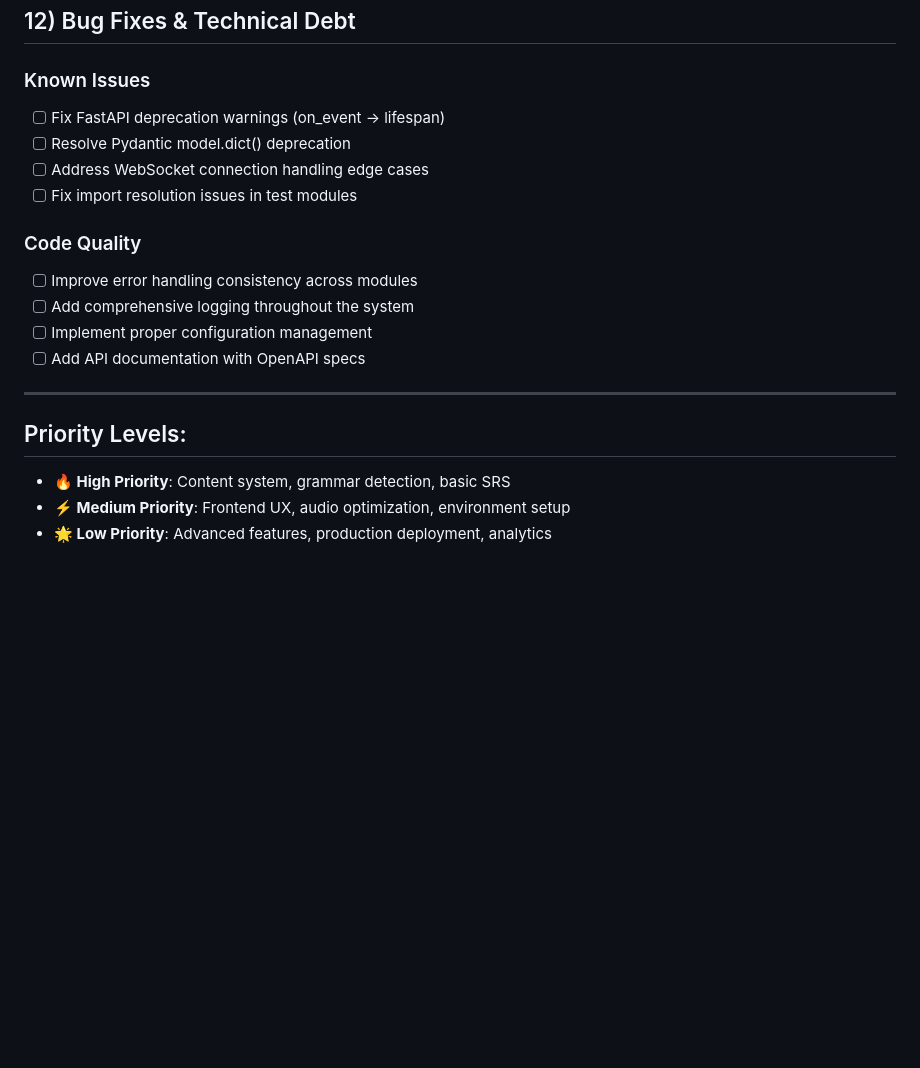
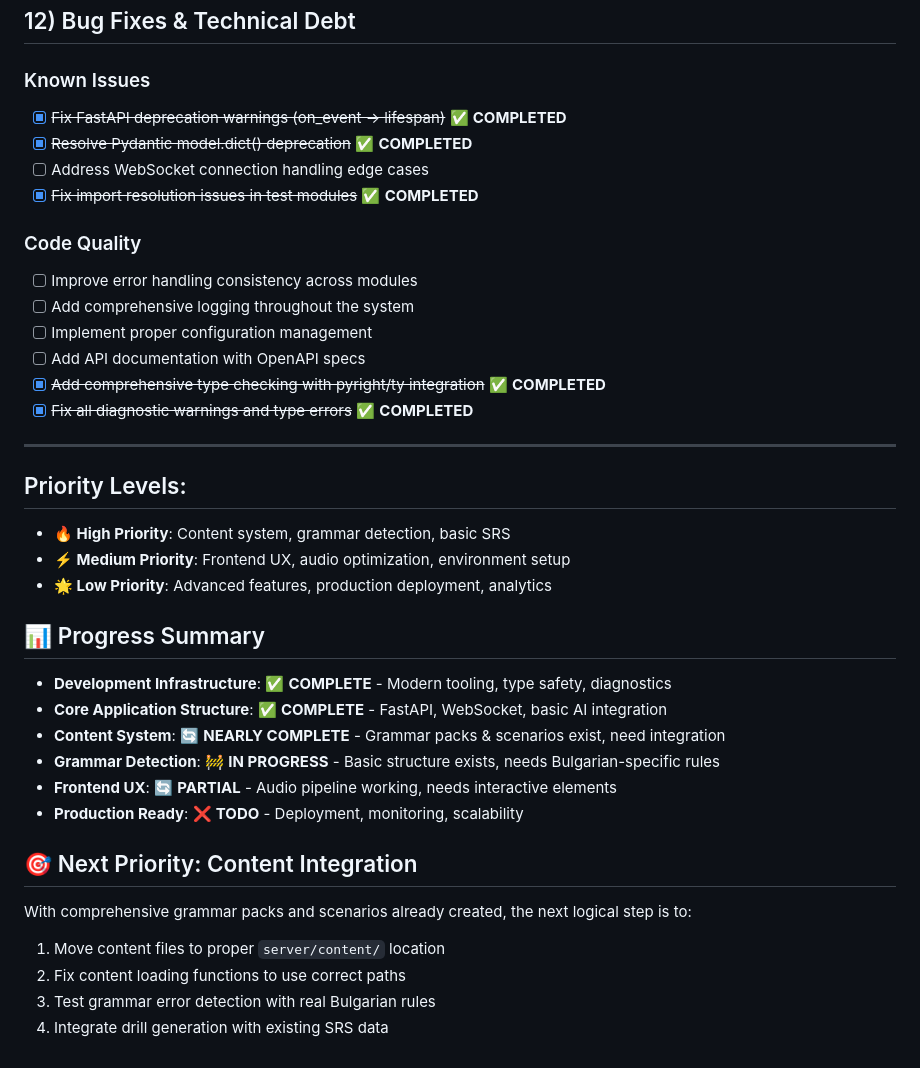
Before and after one commit to ilyannn/bulgarian-app, a Markdown page: docs/TODO.md, the part around one of its changes. Rendered like a GitHub page; blank space fills up the shorter version.

```diff
--- a/docs/TODO.md
+++ b/docs/TODO.md
@@ -185,16 +214,18 @@ Items remaining to be implemented from the original build plan and additional im
 ## 12) Bug Fixes & Technical Debt
 
 ### Known Issues
-- [ ] Fix FastAPI deprecation warnings (on_event → lifespan)
-- [ ] Resolve Pydantic model.dict() deprecation
+- [x] ~~Fix FastAPI deprecation warnings (on_event → lifespan)~~ ✅ **COMPLETED**
+- [x] ~~Resolve Pydantic model.dict() deprecation~~ ✅ **COMPLETED**
 - [ ] Address WebSocket connection handling edge cases
-- [ ] Fix import resolution issues in test modules
+- [x] ~~Fix import resolution issues in test modules~~ ✅ **COMPLETED**
 
 ### Code Quality
 - [ ] Improve error handling consistency across modules
 - [ ] Add comprehensive logging throughout the system
 - [ ] Implement proper configuration management
 - [ ] Add API documentation with OpenAPI specs
+- [x] ~~Add comprehensive type checking with pyright/ty integration~~ ✅ **COMPLETED**
+- [x] ~~Fix all diagnostic warnings and type errors~~ ✅ **COMPLETED**
 
 ---
 
@@ -202,3 +233,18 @@ Items remaining to be implemented from the original build plan and additional im
 - **🔥 High Priority**: Content system, grammar detection, basic SRS
 - **⚡ Medium Priority**: Frontend UX, audio optimization, environment setup
 - **🌟 Low Priority**: Advanced features, production deployment, analytics
+
+## 📊 Progress Summary
+- **Development Infrastructure**: ✅ **COMPLETE** - Modern tooling, type safety, diagnostics
+- **Core Application Structure**: ✅ **COMPLETE** - FastAPI, WebSocket, basic AI integration
+- **Content System**: 🔄 **NEARLY COMPLETE** - Grammar packs & scenarios exist, need integration
+- **Grammar Detection**: 🚧 **IN PROGRESS** - Basic structure exists, needs Bulgarian-specific rules
+- **Frontend UX**: 🔄 **PARTIAL** - Audio pipeline working, needs interactive elements
+- **Production Ready**: ❌ **TODO** - Deployment, monitoring, scalability
+
+## 🎯 Next Priority: Content Integration
+With comprehensive grammar packs and scenarios already created, the next logical step is to:
+1. Move content files to proper `server/content/` location
+2. Fix content loading functions to use correct paths
+3. Test grammar error detection with real Bulgarian rules
+4. Integrate drill generation with existing SRS data
```
Also changed, not shown: other parts of docs/TODO.md (+39 -10 lines).
